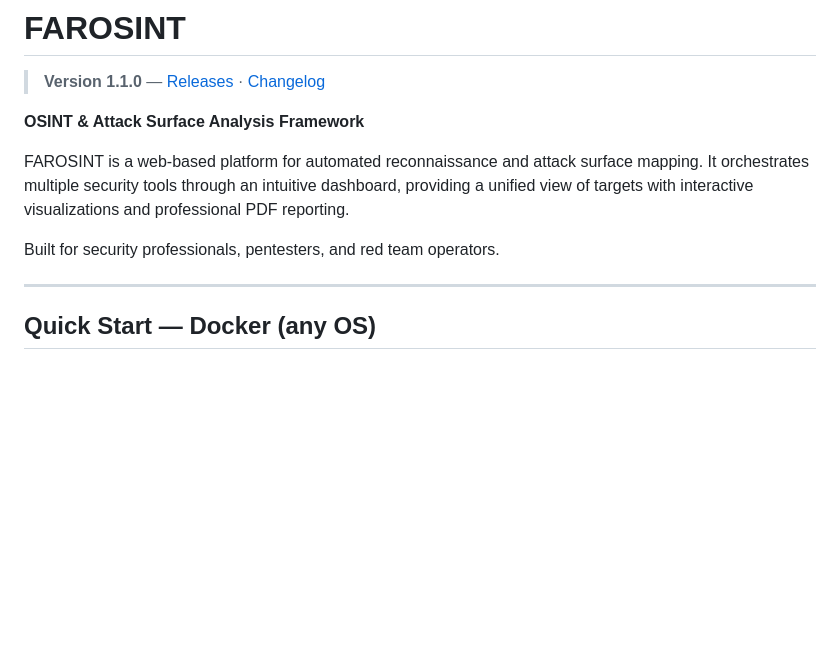
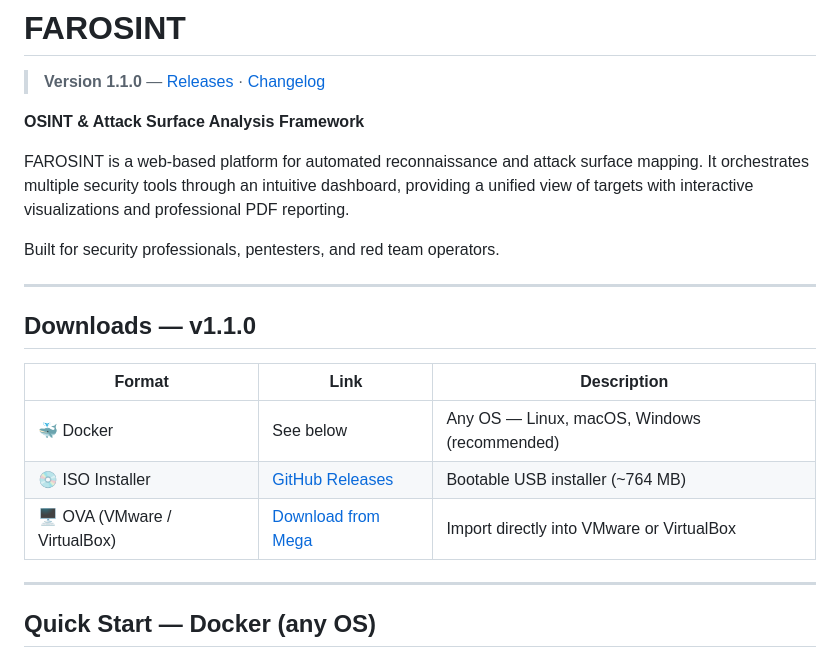
Before and after one commit to 3breiten/Farosint, a Markdown page: README.md, the part around the change. Rendered like a GitHub page; blank space fills up the shorter version.

Commit message:
docs(readme): add Downloads section with ISO and OVA links
Co-Authored-By: Claude Sonnet 4.6 <noreply@anthropic.com>

```diff
--- a/README.md
+++ b/README.md
@@ -7,6 +7,16 @@
 FAROSINT is a web-based platform for automated reconnaissance and attack surface mapping. It orchestrates multiple security tools through an intuitive dashboard, providing a unified view of targets with interactive visualizations and professional PDF reporting.
 
 Built for security professionals, pentesters, and red team operators.
+
+---
+
+## Downloads — v1.1.0
+
+| Format | Link | Description |
+|--------|------|-------------|
+| 🐳 Docker | See below | Any OS — Linux, macOS, Windows (recommended) |
+| 💿 ISO Installer | [GitHub Releases](https://github.com/3breiten/Farosint/releases/tag/v1.1) | Bootable USB installer (~764 MB) |
+| 🖥️ OVA (VMware / VirtualBox) | [Download from Mega](https://mega.nz/file/ikJFXbib#tMbNQ0ZHrgwQH6_nIFqX_BP6WFnbJSMjL8xcXnUub44) | Import directly into VMware or VirtualBox |
 
 ---
 
```
